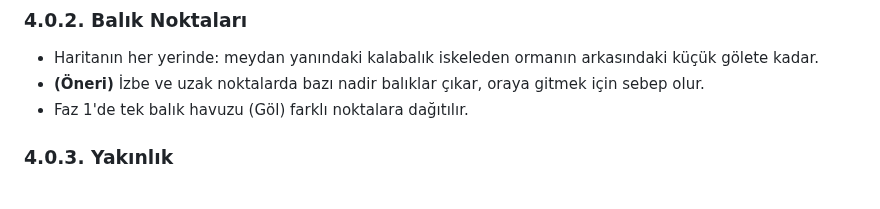
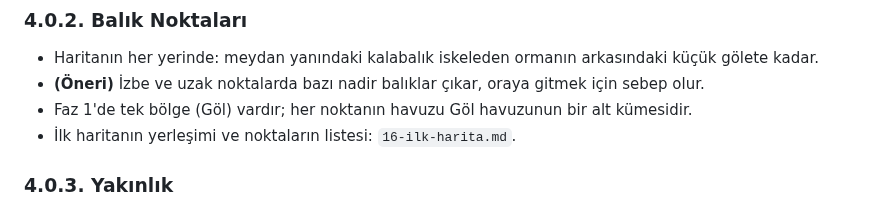
Before and after one commit to onuracikgoz/collection-fishing, a Markdown page: docs/tasarim/02-harita-sunucu.md, the part around the change. GitHub-like rendering.

```diff
--- a/docs/tasarim/02-harita-sunucu.md
+++ b/docs/tasarim/02-harita-sunucu.md
@@ -22,7 +22,8 @@
 
 - Haritanın her yerinde: meydan yanındaki kalabalık iskeleden ormanın arkasındaki küçük gölete kadar.
 - **(Öneri)** İzbe ve uzak noktalarda bazı nadir balıklar çıkar, oraya gitmek için sebep olur.
-- Faz 1'de tek balık havuzu (Göl) farklı noktalara dağıtılır.
+- Faz 1'de tek bölge (Göl) vardır; her noktanın havuzu Göl havuzunun bir alt kümesidir.
+- İlk haritanın yerleşimi ve noktaların listesi: `16-ilk-harita.md`.
 
 ### 4.0.3. Yakınlık
 
```
Also changed, not shown: docs/acik-sorular.md (+1 -0 lines), docs/tasarim/16-ilk-harita.md (added, +74 -0 lines), docs/gorsel/harita-taslak-v0.1.png (added).
